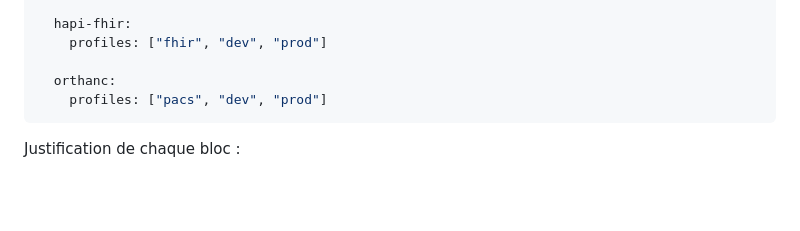
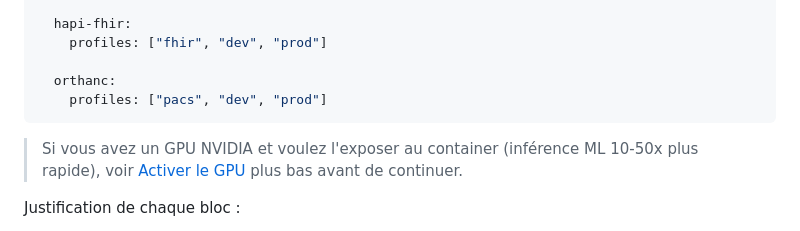
Before and after one commit to Yanstart/VarunaPoC, a Markdown page: docs/Manuel/00-DEMARRAGE_INFRA.md, the part around one of its changes. Drawn GitHub-style; blank space fills up the shorter version.

````diff
--- a/docs/Manuel/00-DEMARRAGE_INFRA.md
+++ b/docs/Manuel/00-DEMARRAGE_INFRA.md
@@ -167,6 +167,10 @@ services:
     profiles: ["pacs", "dev", "prod"]
 ```
 
+> Si vous avez un GPU NVIDIA et voulez l'exposer au container (inférence ML
+> 10-50x plus rapide), voir [Activer le GPU](#activer-le-gpu-optionnel)
+> plus bas avant de continuer.
+
 Justification de chaque bloc :
 
 - `backend.build` + `pull_policy: never` : force le build local au lieu de tirer l'image depuis GHCR (registre privé, demanderait `docker login`).
````
Also changed, not shown: other parts of docs/Manuel/00-DEMARRAGE_INFRA.md (+70 -0 lines).
